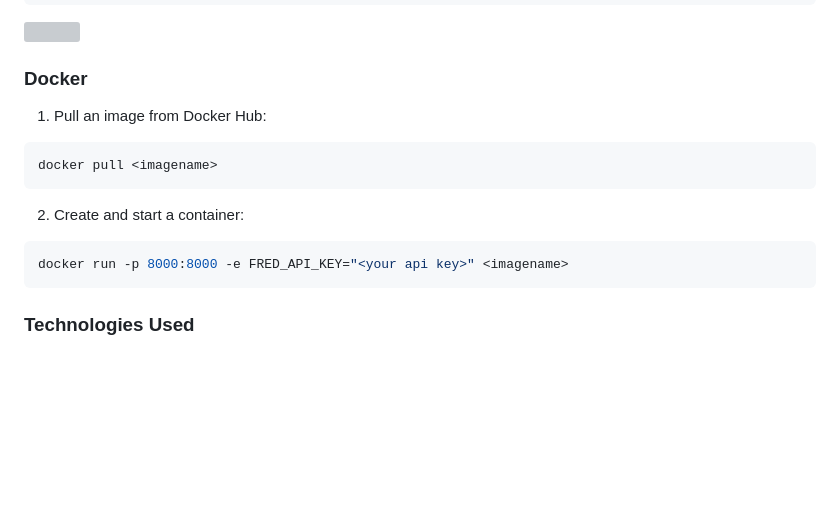
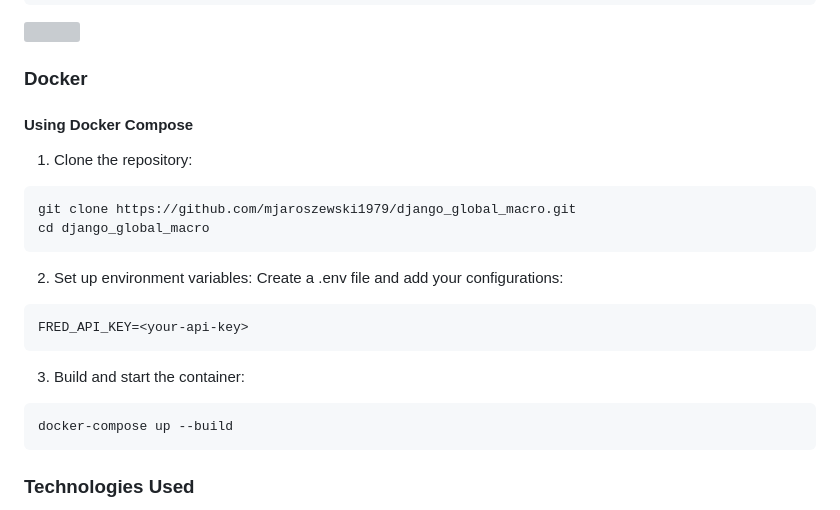
Before and after one commit to mjaroszewski1979/django_gini_index, a Markdown page: README.md, the part around the change. GitHub-like rendering; blank space fills up the shorter version; grey boxes are pictures that could not be loaded.

````diff
--- a/README.md
+++ b/README.md
@@ -63,14 +63,21 @@ coverage run -p manage.py test htmx && coverage run -p manage.py test tests_sele
 <img src="https://github.com/mjaroszewski1979/django_global_macro/blob/main/cov_report.png">
 
 ### Docker
+#### Using Docker Compose
 
-1. Pull an image from Docker Hub:
+1. Clone the repository:
   ```bash
-  docker pull <imagename>
+  git clone https://github.com/mjaroszewski1979/django_global_macro.git
+  cd django_global_macro
   ```
-2. Create and start a container:
+2. Set up environment variables:
+   Create a .env file and add your configurations:
   ```bash
-  docker run -p 8000:8000 -e FRED_API_KEY="<your api key>" <imagename>
+  FRED_API_KEY=<your-api-key>
+  ```
+3. Build and start the container:
+  ```bash
+  docker-compose up --build
   ```
 
 ### Technologies Used
````
